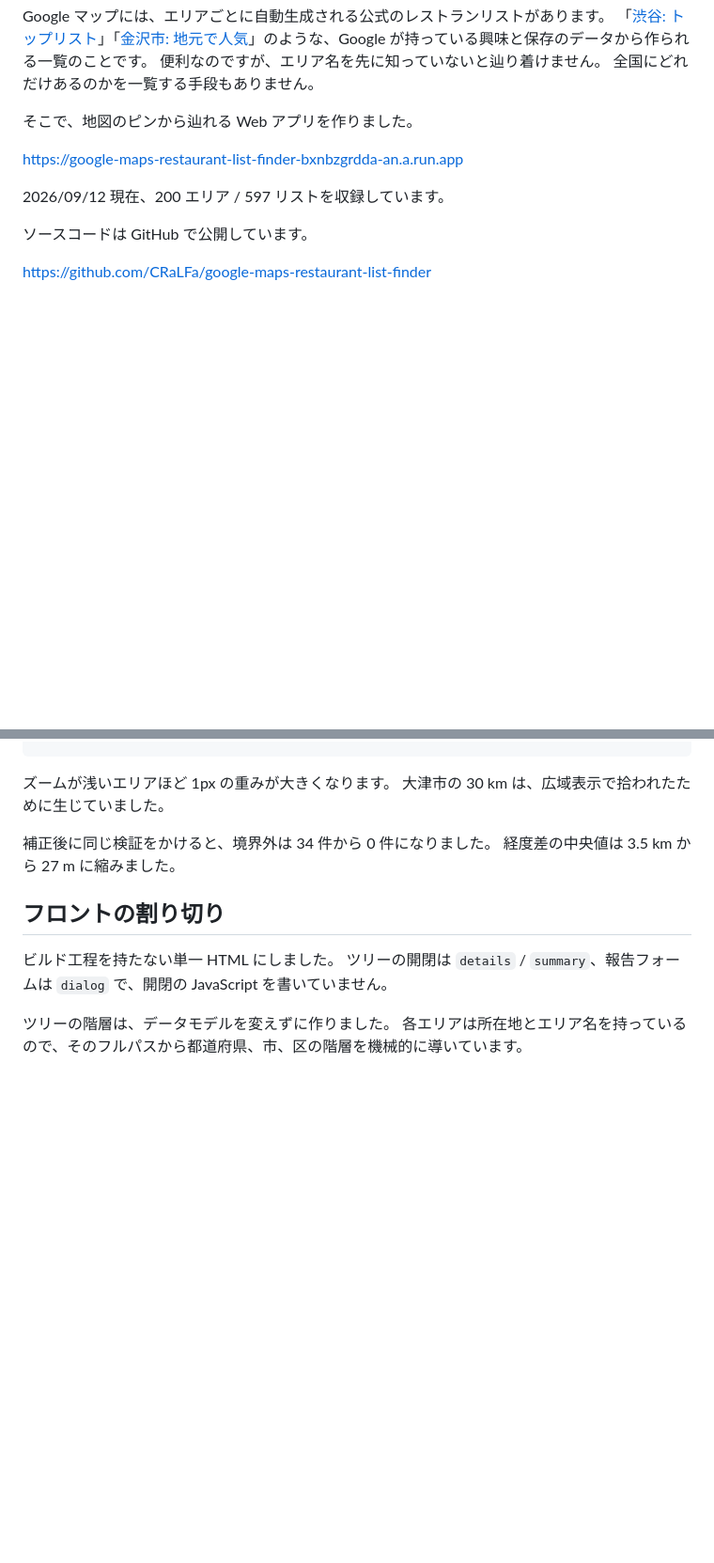
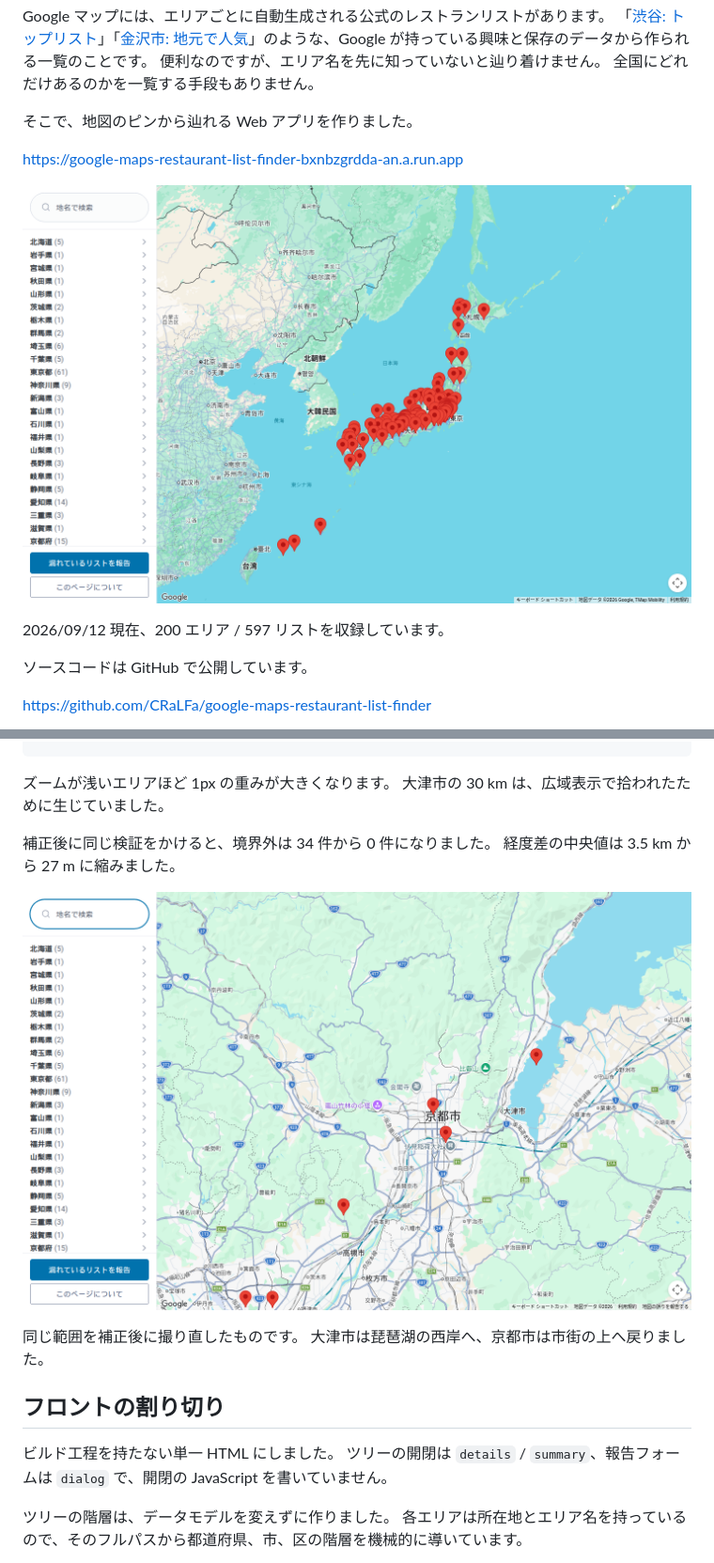
Before and after one commit to CRaLFa/google-maps-restaurant-list-finder, a Markdown page: docs/qiita-article.md, 2 parts joined by grey strips. Shown at 94% size. GitHub-like rendering; pictures changed too: docs/images/correction-after.png (added), docs/images/overview.png (added); blank space fills up the shorter version.

```diff
--- a/docs/qiita-article.md
+++ b/docs/qiita-article.md
@@ -8,6 +8,8 @@ Google マップには、エリアごとに自動生成される公式のレス
 そこで、地図のピンから辿れる Web アプリを作りました。
 
 <https://google-maps-restaurant-list-finder-bxnbzgrdda-an.a.run.app>
+
+![全国のリストを地図のピンと左のツリーで一覧している画面](images/overview.png)
 
 2026/09/12 現在、200 エリア / 597 リストを収録しています。
 
@@ -150,6 +165,11 @@ def correct(lat: str, lng: str, zoom: str, panel: int) -> tuple[float, float]:
 補正後に同じ検証をかけると、境界外は 34 件から 0 件になりました。
 経度差の中央値は 3.5 km から 27 m に縮みました。
 
+![補正後。大津市のピンが琵琶湖の西岸に戻り、京都市のピンも市街に乗っている](images/correction-after.png)
+
+同じ範囲を補正後に撮り直したものです。
+大津市は琵琶湖の西岸へ、京都市は市街の上へ戻りました。
+
 ## フロントの割り切り
 
 ビルド工程を持たない単一 HTML にしました。
```
Also changed, not shown: other parts of docs/qiita-article.md (+13 -0 lines), docs/images/correction-before.png (added), docs/images/correction-kansai-after.png (added), docs/images/correction-kansai-before.png (added), docs/images/popup.png (added), 1 other file.
